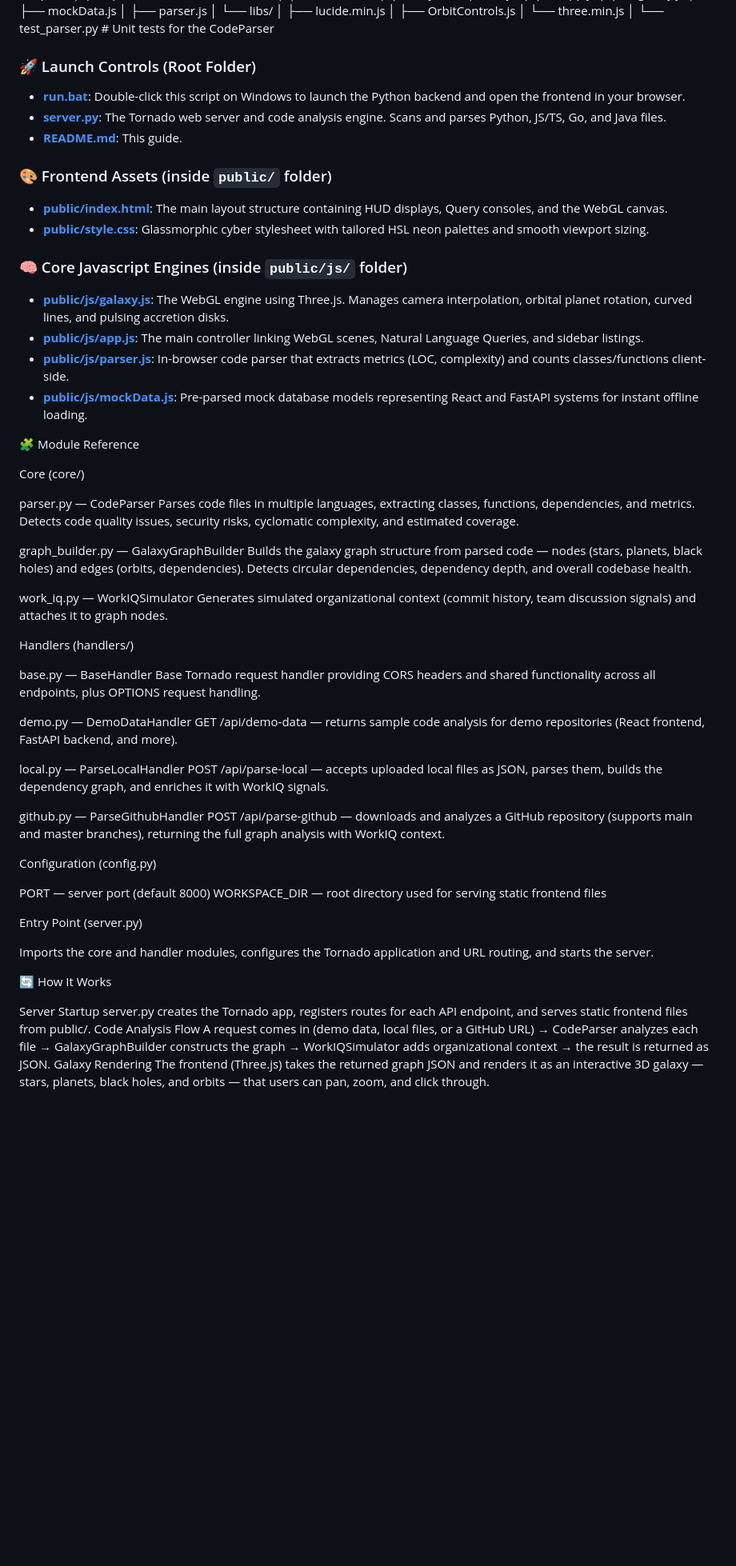
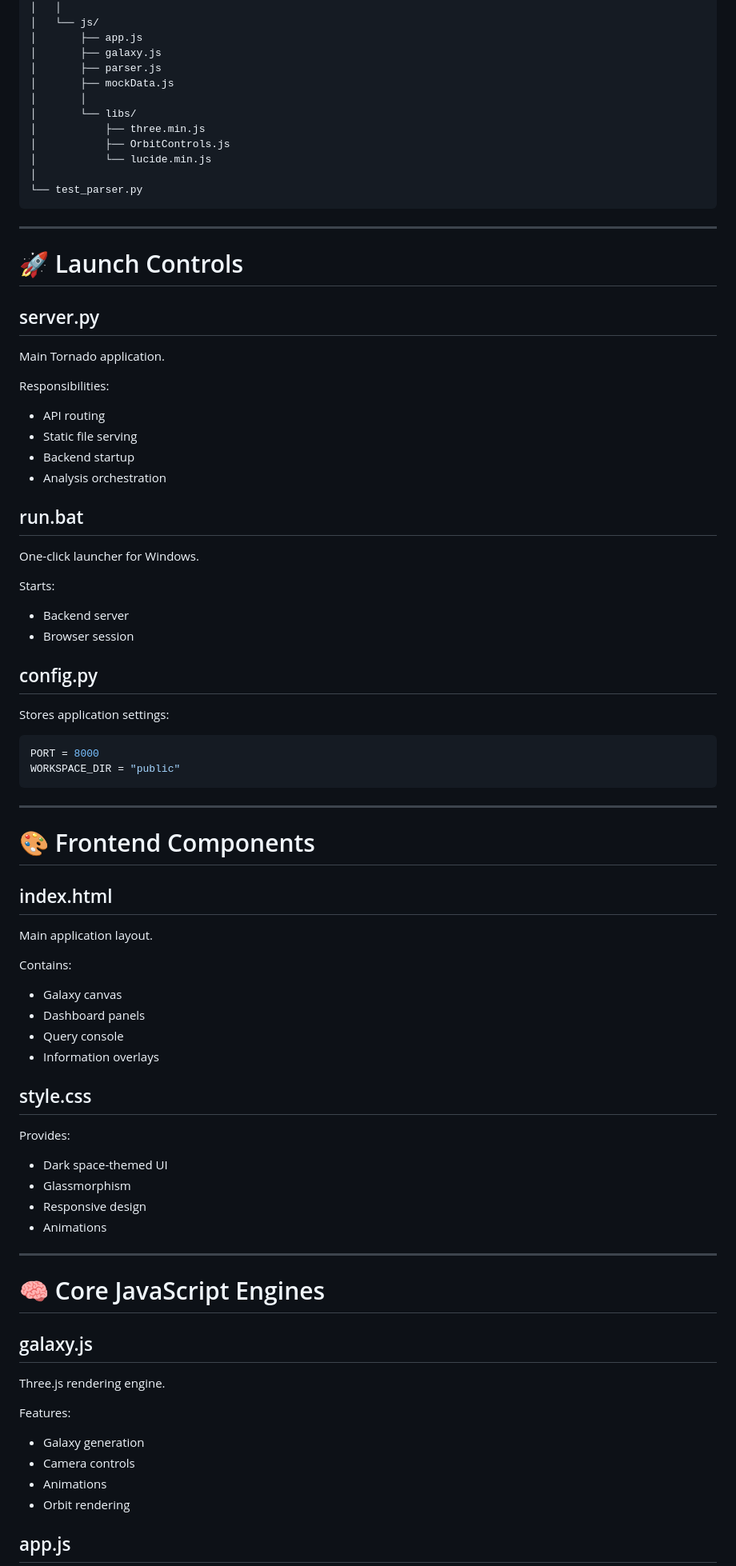
Before and after one commit to Adiba101/CosmoCode, a Markdown page: README.md, the part around one of its changes. Shown at 80% size. Rendered like a GitHub page; blank space fills up the shorter version.

Commit message:
CosmoCode

````diff
--- a/README.md
+++ b/README.md
@@ -104,84 +175,91 @@ CosmoCode/
 │   ├── index.html
 │   ├── style.css
+│   │
 │   └── js/
 │       ├── app.js
 │       ├── galaxy.js
+│       ├── parser.js
 │       ├── mockData.js
-│       ├── parser.js
+│       │
 │       └── libs/
-│           ├── lucide.min.js
+│           ├── three.min.js
 │           ├── OrbitControls.js
-│           └── three.min.js
+│           └── lucide.min.js
 │
-└── test_parser.py         # Unit tests for the CodeParser
+└── test_parser.py
+```
 
+---
 
-### 🚀 Launch Controls (Root Folder)
+# 🚀 Launch Controls
 
-- **[run.bat](file:///c:/Users/dell/OneDrive/Desktop/CosmoCode/run.bat)**: Double-click this script on Windows to launch the Python backend and open the frontend in your browser.
-- **[server.py](file:///c:/Users/dell/OneDrive/Desktop/CosmoCode/server.py)**: The Tornado web server and code analysis engine. Scans and parses Python, JS/TS, Go, and Java files.
-- **[README.md](file:///c:/Users/dell/OneDrive/Desktop/CosmoCode/README.md)**: This guide.
+## server.py
 
-### 🎨 Frontend Assets (inside `public/` folder)
+Main Tornado application.
 
-- **[public/index.html](file:///c:/Users/dell/OneDrive/Desktop/CosmoCode/public/index.html)**: The main layout structure containing HUD displays, Query consoles, and the WebGL canvas.
-- **[public/style.css](file:///c:/Users/dell/OneDrive/Desktop/CosmoCode/public/style.css)**: Glassmorphic cyber stylesheet with tailored HSL neon palettes and smooth viewport sizing.
+Responsibilities:
 
-### 🧠 Core Javascript Engines (inside `public/js/` folder)
+* API routing
+* Static file serving
+* Backend startup
+* Analysis orchestration
 
-- **[public/js/galaxy.js](file:///c:/Users/dell/OneDrive/Desktop/CosmoCode/public/js/galaxy.js)**: The WebGL engine using Three.js. Manages camera interpolation, orbital planet rotation, curved lines, and pulsing accretion disks.
-- **[public/js/app.js](file:///c:/Users/dell/OneDrive/Desktop/CosmoCode/public/js/app.js)**: The main controller linking WebGL scenes, Natural Language Queries, and sidebar listings.
-- **[public/js/parser.js](file:///c:/Users/dell/OneDrive/Desktop/CosmoCode/public/js/parser.js)**: In-browser code parser that extracts metrics (LOC, complexity) and counts classes/functions client-side.
-- **[public/js/mockData.js](file:///c:/Users/dell/OneDrive/Desktop/CosmoCode/public/js/mockData.js)**: Pre-parsed mock database models representing React and FastAPI systems for instant offline loading.
+## run.bat
 
+One-click launcher for Windows.
 
-🧩 Module Reference
+Starts:
 
-Core (core/)
+* Backend server
+* Browser session
 
-parser.py — CodeParser
-Parses code files in multiple languages, extracting classes, functions, dependencies, and metrics. Detects code quality issues, security risks, cyclomatic complexity, and estimated coverage.
+## config.py
 
-graph_builder.py — GalaxyGraphBuilder
-Builds the galaxy graph structure from parsed code — nodes (stars, planets, black holes) and edges (orbits, dependencies). Detects circular dependencies, dependency depth, and overall codebase health.
+Stores application settings:
 
-work_iq.py — WorkIQSimulator
-Generates simulated organizational context (commit history, team discussion signals) and attaches it to graph nodes.
+```python
+PORT = 8000
+WORKSPACE_DIR = "public"
+```
 
-Handlers (handlers/)
+---
 
-base.py — BaseHandler
-Base Tornado request handler providing CORS headers and shared functionality across all endpoints, plus OPTIONS request handling.
+# 🎨 Frontend Components
 
-demo.py — DemoDataHandler
-GET /api/demo-data — returns sample code analysis for demo repositories (React frontend, FastAPI backend, and more).
+## index.html
 
-local.py — ParseLocalHandler
-POST /api/parse-local — accepts uploaded local files as JSON, parses them, builds the dependency graph, and enriches it with WorkIQ signals.
+Main application layout.
 
-github.py — ParseGithubHandler
-POST /api/parse-github — downloads and analyzes a GitHub repository (supports main and master branches), returning the full graph analysis with WorkIQ context.
+Contains:
 
-Configuration (config.py)
+* Galaxy canvas
+* Dashboard panels
+* Query console
+* Information overlays
 
+## style.css
 
-PORT — server port (default 8000)
-WORKSPACE_DIR — root directory used for serving static frontend files
+Provides:
 
+* Dark space-themed UI
+* Glassmorphism
+* Responsive design
+* Animations
 
-Entry Point (server.py)
+---
 
-Imports the core and handler modules, configures the Tornado application and URL routing, and starts the server.
+# 🧠 Core JavaScript Engines
 
+## galaxy.js
 
-🔄 How It Works
+Three.js rendering engine.
 
+Features:
 
-Server Startup
-server.py creates the Tornado app, registers routes for each API endpoint, and serves static frontend files from public/.
-Code Analysis Flow
-A request comes in (demo data, local files, or a GitHub URL) → CodeParser analyzes each file → GalaxyGraphBuilder constructs the graph → WorkIQSimulator adds organizational context → the result is returned as JSON.
-Galaxy Rendering
-The frontend (Three.js) takes the returned graph JSON and renders it as an interactive 3D galaxy — stars, planets, black holes, and orbits — that users can pan, zoom, and click through.
+* Galaxy generation
+* Camera controls
+* Animations
+* Orbit rendering
 
+## app.js
 
````
Also changed, not shown: other parts of README.md (+352 -149 lines).
